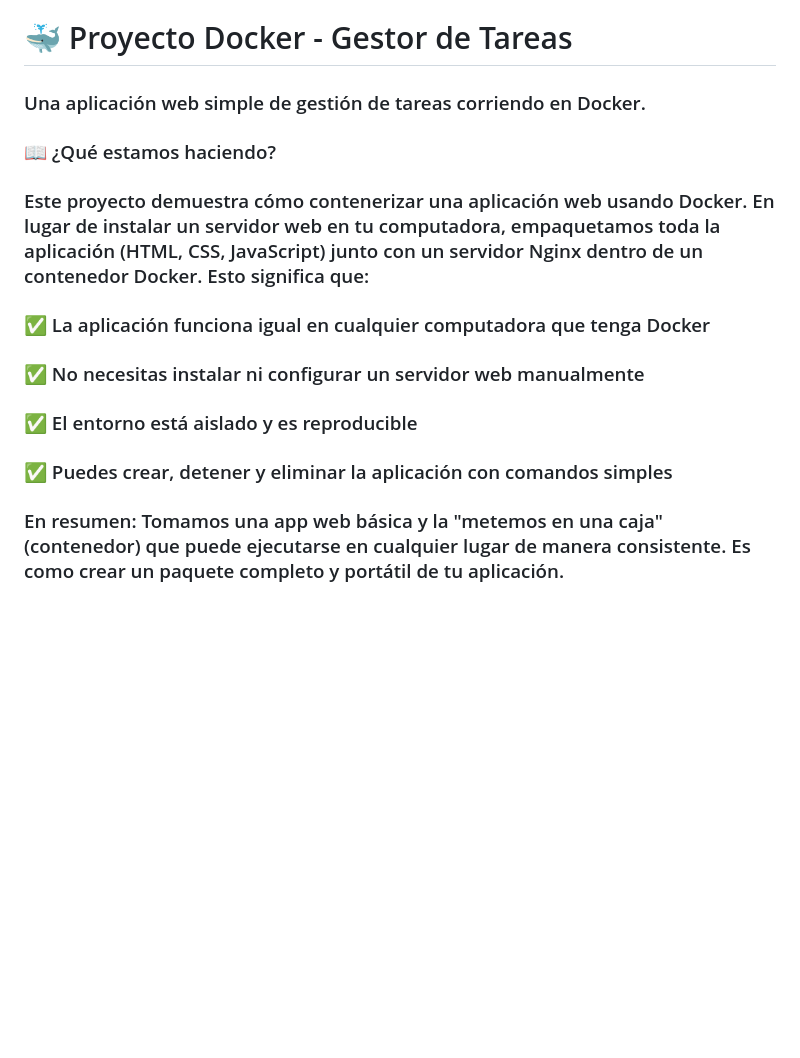
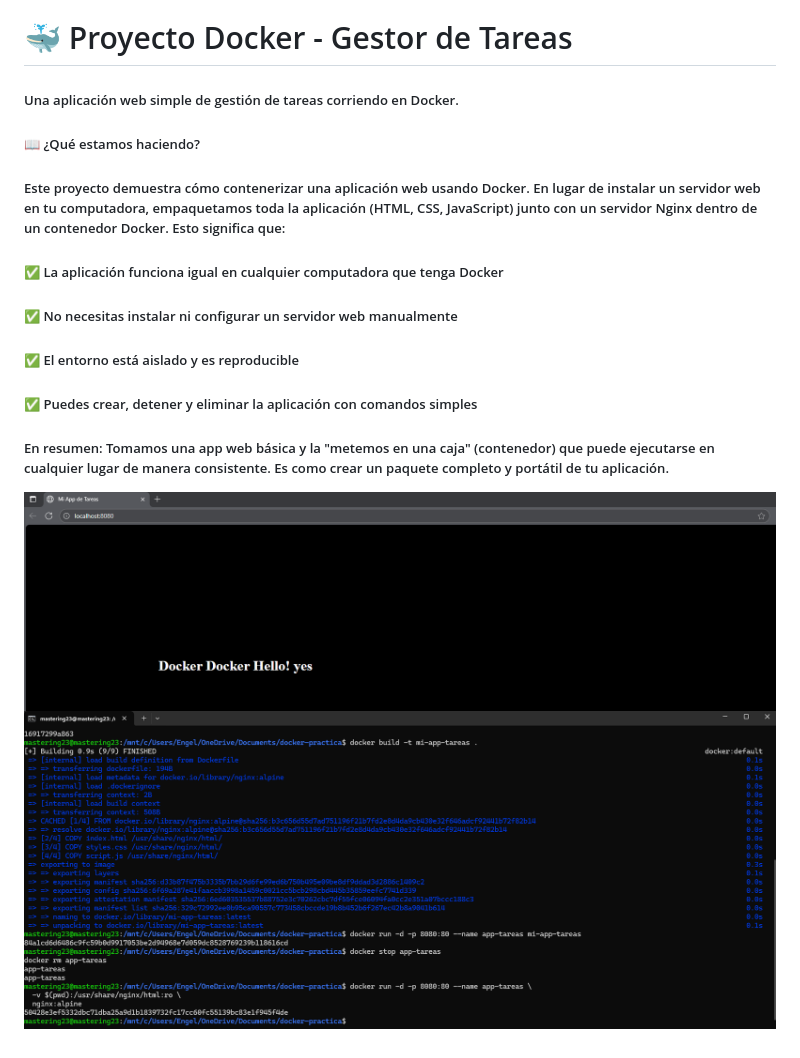
Before and after one commit to mastering23/docker-practices, a Markdown page: README.md, the part around the change. GitHub-like rendering; pictures changed too: image-1.png (added), image.png (added); blank space fills up the shorter version.

Commit message:
practicing a simple web with docker

```diff
--- a/README.md
+++ b/README.md
@@ -1,11 +1,14 @@
 # 🐳 Proyecto Docker - Gestor de Tareas
-### Una aplicación web simple de gestión de tareas corriendo en Docker.
-### 📖 ¿Qué estamos haciendo?
-### Este proyecto demuestra cómo contenerizar una aplicación web usando Docker. En lugar de instalar un servidor web en tu computadora, empaquetamos toda la aplicación (HTML, CSS, JavaScript) junto con un servidor Nginx dentro de un contenedor Docker. Esto significa que:
+##### Una aplicación web simple de gestión de tareas corriendo en Docker.
+##### 📖 ¿Qué estamos haciendo?
+##### Este proyecto demuestra cómo contenerizar una aplicación web usando Docker. En lugar de instalar un servidor web en tu computadora, empaquetamos toda la aplicación (HTML, CSS, JavaScript) junto con un servidor Nginx dentro de un contenedor Docker. Esto significa que:
 
-### ✅ La aplicación funciona igual en cualquier computadora que tenga Docker
-### ✅ No necesitas instalar ni configurar un servidor web manualmente
-### ✅ El entorno está aislado y es reproducible
-### ✅ Puedes crear, detener y eliminar la aplicación con comandos simples
+##### ✅ La aplicación funciona igual en cualquier computadora que tenga Docker
+##### ✅ No necesitas instalar ni configurar un servidor web manualmente
+##### ✅ El entorno está aislado y es reproducible
+##### ✅ Puedes crear, detener y eliminar la aplicación con comandos simples
 
-### En resumen: Tomamos una app web básica y la "metemos en una caja" (contenedor) que puede ejecutarse en cualquier lugar de manera consistente. Es como crear un paquete completo y portátil de tu aplicación.
+##### En resumen: Tomamos una app web básica y la "metemos en una caja" (contenedor) que puede ejecutarse en cualquier lugar de manera consistente. Es como crear un paquete completo y portátil de tu aplicación.
+
+![alt text](image.png)
+![alt text](image-1.png)
```
Also changed, not shown: 3 other files.
